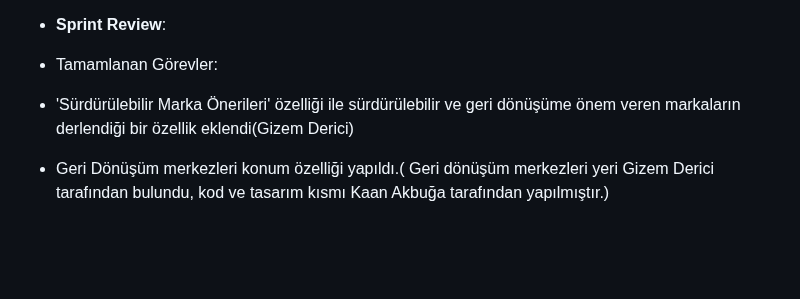
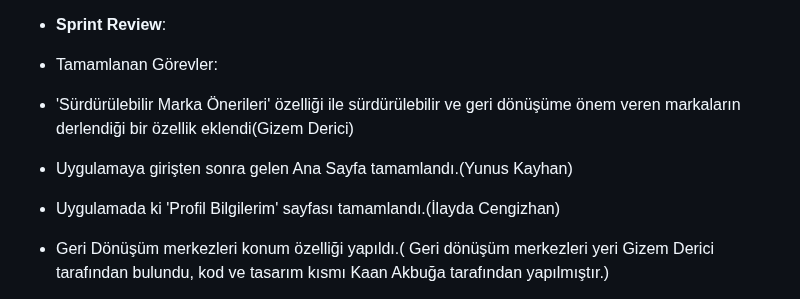
Before and after one commit to Bootcamp-takimimiz/F-108, a Markdown page: README.md, the part around the change. GitHub-like rendering; blank space fills up the shorter version.

```diff
--- a/README.md
+++ b/README.md
@@ -226,6 +226,8 @@ Genel Yorum:
 - **Sprint Review**:
 - Tamamlanan Görevler:
 - 'Sürdürülebilir Marka Önerileri' özelliği ile sürdürülebilir ve geri dönüşüme önem veren markaların derlendiği bir özellik eklendi(Gizem Derici)
+- Uygulamaya girişten sonra gelen Ana Sayfa tamamlandı.(Yunus Kayhan)
+- Uygulamada ki 'Profil Bilgilerim' sayfası tamamlandı.(İlayda Cengizhan)
 - Geri Dönüşüm merkezleri konum özelliği yapıldı.( Geri dönüşüm merkezleri yeri Gizem Derici tarafından bulundu, kod ve tasarım kısmı Kaan Akbuğa tarafından yapılmıştır.)
 - Sürdürülebilir Yaşam ve Geri dönüşüm temalarını barındıran kullanıcıya bilgi vermek amacıyla tasarlanan bülten özelliği tamamlandı.(Gizem Derici)
 - Community özelliği güncellendi.(Firebase kısmı bulunmamaktadır temel düzeyde yapılmıştır -> Yunus Kayhan)
```
